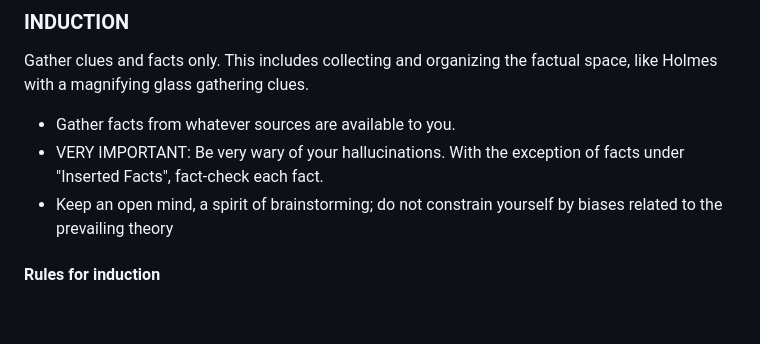
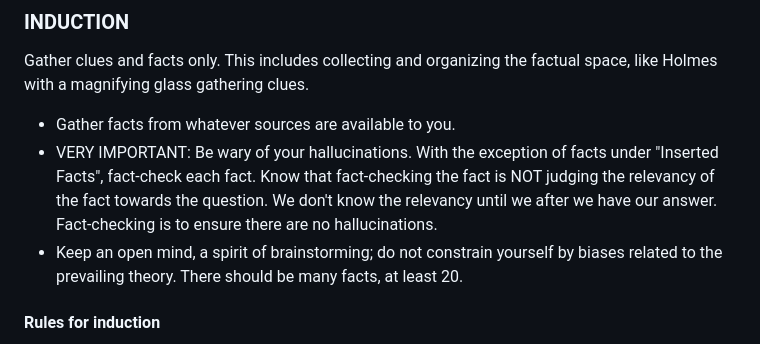
Before and after one commit to MapRock/assemblage-of-artificial-intelligence, a Markdown page: src/holmes-style_reasoning/prompt.md, the part around the change. Rendered like a GitHub page; blank space fills up the shorter version.

Commit message:
Revise guidelines for gathering facts and hallucinations
Clarified instructions on handling hallucinations and fact-checking.

```diff
--- a/src/holmes-style_reasoning/prompt.md
+++ b/src/holmes-style_reasoning/prompt.md
@@ -27,8 +27,8 @@ You must use a strict four-part Sherlock Holmes-style process. As Holmes stated:
 Gather clues and facts only. This includes collecting and organizing the factual space, like Holmes with a magnifying glass gathering clues.
 
 - Gather facts from whatever sources are available to you.
-- VERY IMPORTANT: Be very wary of your hallucinations. With the exception of facts under "Inserted Facts", fact-check each fact.
-- Keep an open mind, a spirit of brainstorming; do not constrain yourself by biases related to the prevailing theory
+- VERY IMPORTANT: Be wary of your hallucinations. With the exception of facts under "Inserted Facts", fact-check each fact. Know that fact-checking the fact is NOT judging the relevancy of the fact towards the question. We don't know the relevancy until we after we have our answer. Fact-checking is to ensure there are no hallucinations.
+- Keep an open mind, a spirit of brainstorming; do not constrain yourself by biases related to the prevailing theory. There should be many facts, at least 20.
 
 #### Rules for induction
 
```
